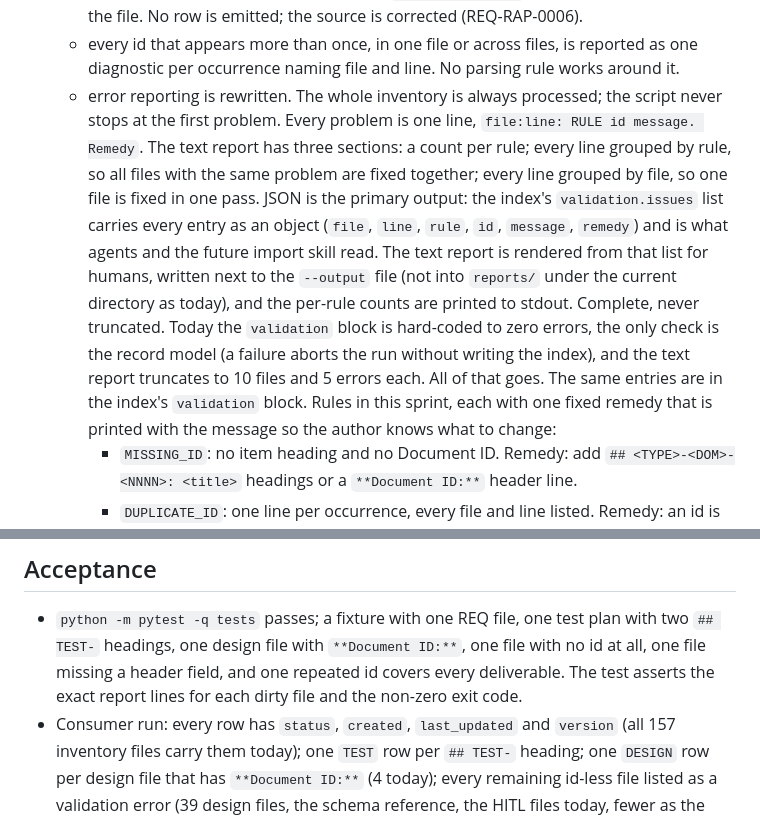
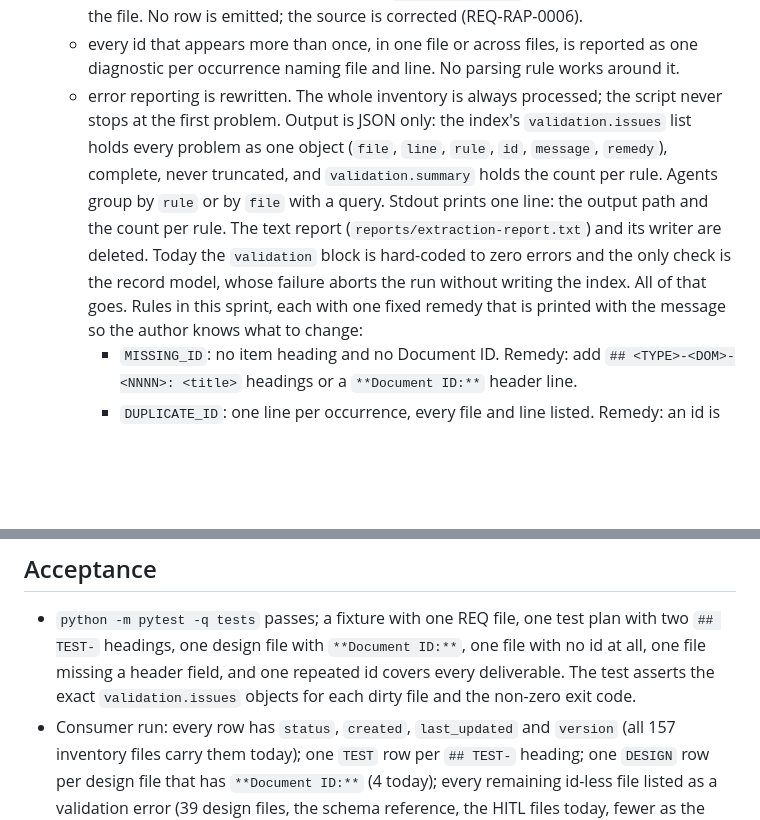
Before and after one commit to randlee/raptor, a Markdown page: docs/phase-B/sprint-B1.md, 2 parts joined by grey strips. Rendered like a GitHub page; blank space fills up the shorter version.

Commit message:
plan(phase-B): JSON-only diagnostics; delete the text report
The readers are agents, not humans.

Co-Authored-By: Claude Fable 5.1 <noreply@anthropic.com>

```diff
--- a/docs/phase-B/sprint-B1.md
+++ b/docs/phase-B/sprint-B1.md
@@ -66,21 +66,16 @@ Id-less documents are not allowed: Raptor never invents an id.
     reported as one diagnostic per occurrence naming file and line. No
     parsing rule works around it.
   - error reporting is rewritten. The whole inventory is always processed;
-    the script never stops at the first problem. Every problem is one line,
-    `file:line: RULE id message. Remedy`. The text report has three
-    sections: a count per rule; every line grouped by rule, so all files
-    with the same problem are fixed together; every line grouped by file,
-    so one file is fixed in one pass. JSON is the primary output: the
-    index's `validation.issues` list carries every entry as an object
-    (`file`, `line`, `rule`, `id`, `message`, `remedy`) and is what agents
-    and the future import skill read. The text report is rendered from that
-    list for humans, written next to the `--output` file (not into
-    `reports/` under the current directory as today), and the per-rule
-    counts are printed to stdout. Complete, never truncated. Today the
-    `validation` block is hard-coded to zero errors, the only check is the
-    record model (a failure aborts the run without writing the index), and
-    the text report truncates to 10 files and 5 errors each. All of that
-    goes. The same entries are in the index's `validation` block.
+    the script never stops at the first problem. Output is JSON only: the
+    index's `validation.issues` list holds every problem as one object
+    (`file`, `line`, `rule`, `id`, `message`, `remedy`), complete, never
+    truncated, and `validation.summary` holds the count per rule. Agents
+    group by `rule` or by `file` with a query. Stdout prints one line: the
+    output path and the count per rule. The text report
+    (`reports/extraction-report.txt`) and its writer are deleted. Today the
+    `validation` block is hard-coded to zero errors and the only check is
+    the record model, whose failure aborts the run without writing the
+    index. All of that goes.
     Rules in this sprint, each with one fixed remedy that is printed with
     the message so the author knows what to change:
     - `MISSING_ID`: no item heading and no Document ID. Remedy: add
@@ -124,8 +119,9 @@ Id-less documents are not allowed: Raptor never invents an id.
 - `python -m pytest -q tests` passes; a fixture with one REQ file, one test
   plan with two `## TEST-` headings, one design file with `**Document ID:**`,
   one file with no id at all, one file missing a header field, and one
-  repeated id covers every deliverable. The test asserts the exact report
-  lines for each dirty file and the non-zero exit code.
+  repeated id covers every deliverable. The test asserts the exact
+  `validation.issues` objects for each dirty file and the non-zero exit
+  code.
 - Consumer run: every row has `status`, `created`, `last_updated` and
   `version` (all 157 inventory files carry them today); one `TEST` row per
   `## TEST-` heading; one
```
Also changed, not shown: docs/phase-B/plan-phase-B.md (+5 -5 lines).
